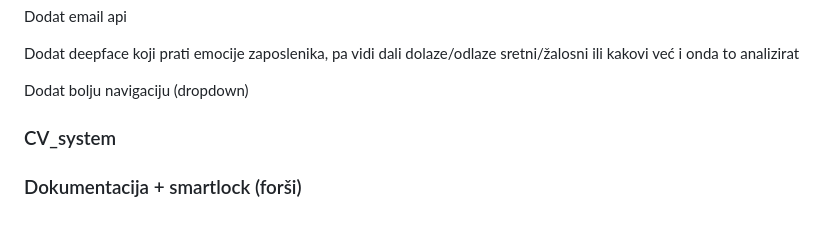
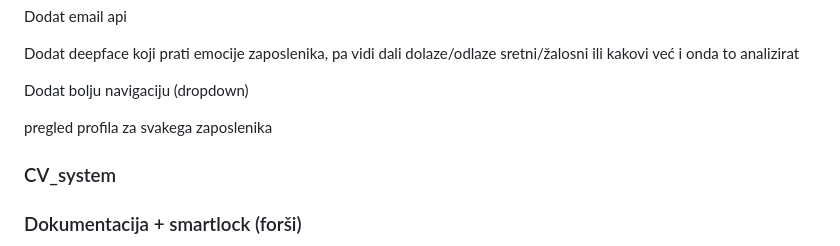
Before and after one commit to AntonioLabinjan/CV_system, a Markdown page: README.md, the part around the change. Rendered like a GitHub page; blank space fills up the shorter version.

```diff
--- a/README.md
+++ b/README.md
@@ -10,6 +10,7 @@ Dodat deepface koji prati emocije zaposlenika, pa vidi dali dolaze/odlaze sretni
 
 Dodat bolju navigaciju (dropdown)
 
+pregled profila za svakega zaposlenika
 
 ### CV_system
 ### Dokumentacija + smartlock (forši)
```
